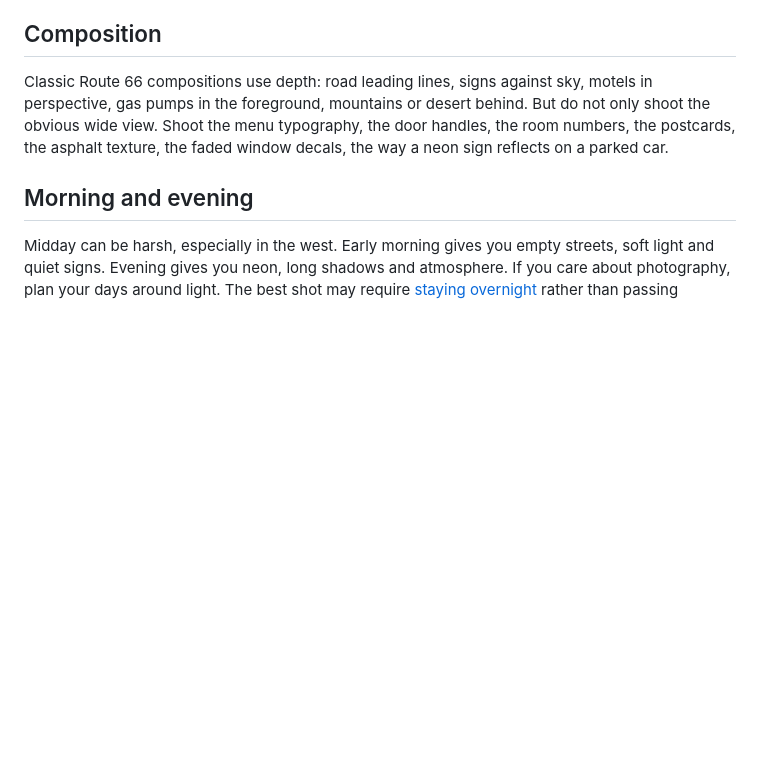
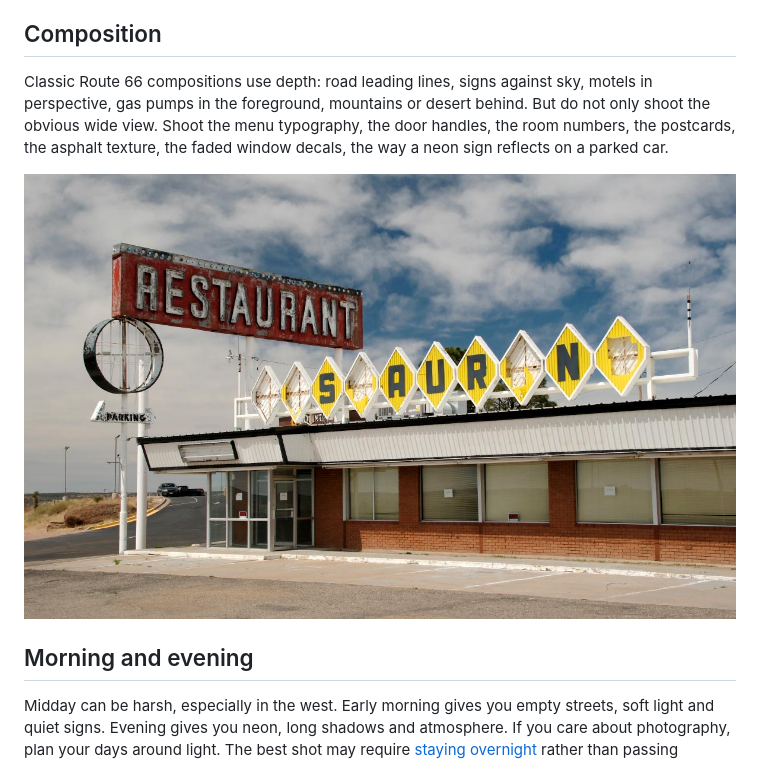
Before and after one commit to whereisfrenchie/route66logbook-web, a Markdown page: _guides/12-route-66-photography-guide.md, the part around the change. Rendered like a GitHub page; pictures changed too: images/guides/abandoned-restaurant.jpg (added); blank space fills up the shorter version.

Commit message:
Photography: an abandoned restaurant to illustrate Composition
Co-Authored-By: Claude Opus 5.5 <noreply@anthropic.com>

```diff
--- a/_guides/12-route-66-photography-guide.md
+++ b/_guides/12-route-66-photography-guide.md
@@ -26,6 +26,8 @@ The road has several colour palettes. Illinois can feel brick, cream, red and gr
 ## Composition
 
 Classic Route 66 compositions use depth: road leading lines, signs against sky, motels in perspective, gas pumps in the foreground, mountains or desert behind. But do not only shoot the obvious wide view. Shoot the menu typography, the door handles, the room numbers, the postcards, the asphalt texture, the faded window decals, the way a neon sign reflects on a parked car.
+
+![A closed roadside restaurant with a rusting Restaurant sign and a row of yellow diamond letter panels, several missing, against a cloudy sky](/images/guides/abandoned-restaurant.jpg "Sign against sky, building in perspective, and a story in the missing letters")
 
 ## Morning and evening
 
```
Also changed, not shown: 1 other file.
